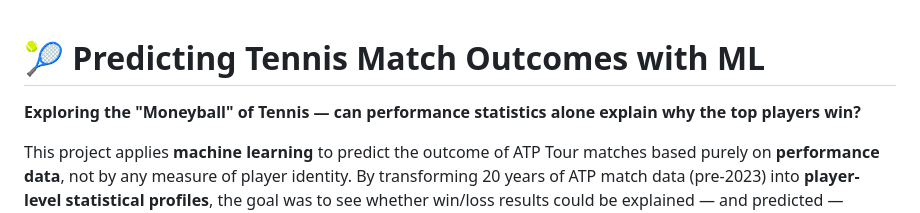
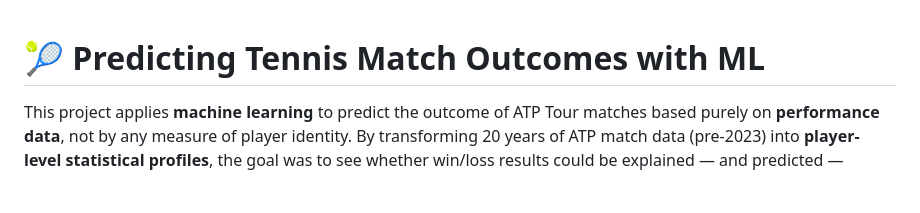
Before and after one commit to kabirmoghe/tennis-predictions-ml, a Markdown page: README.md, the part around the change. GitHub-like rendering; blank space fills up the shorter version.

Commit message:
Revise project description in README.md
Removed introductory statement about performance statistics.

```diff
--- a/README.md
+++ b/README.md
@@ -1,6 +1,4 @@
 # 🎾 Predicting Tennis Match Outcomes with ML
-
-**Exploring the "Moneyball" of Tennis — can performance statistics alone explain why the top players win?**
 
 This project applies **machine learning** to predict the outcome of ATP Tour matches based purely on **performance data**, not by any measure of player identity. By transforming 20 years of ATP match data (pre-2023) into **player-level statistical profiles**, the goal was to see whether win/loss results could be explained — and predicted — through **momentum, surface-specific performance, and match-level consistency**.
 
```
